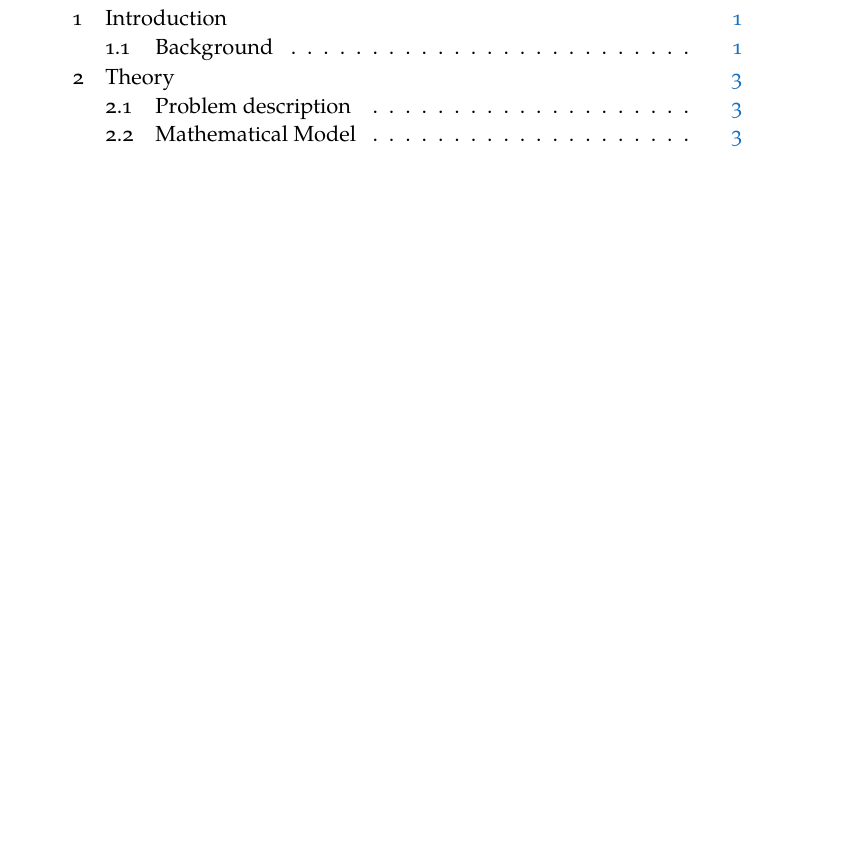
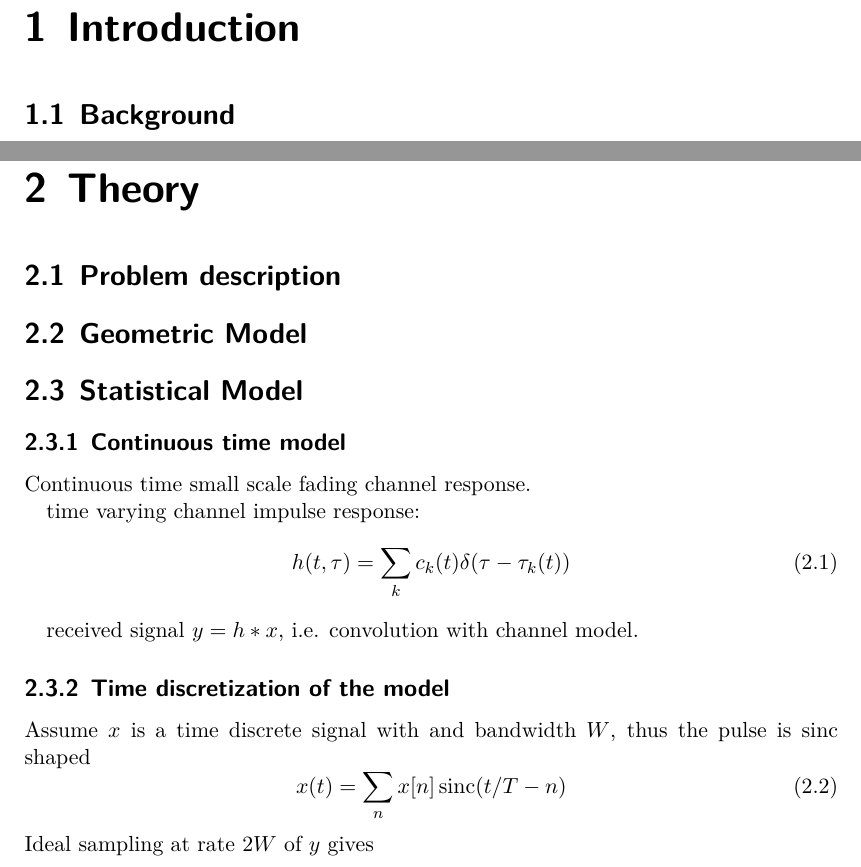
Before and after one commit to NaoPross/Fading, a LaTeX thesis (doc/thesis/Fading.tex, which reads doc/thesis/chapters/theory.tex): part of page 5 of 13 before the commit and two parts of pages 3 and 5 of 9 after it, the two joined at a grey line, cut so that both start at the same text, the shorter picture padded with empty space. Compiled offline with XeLaTeX; a missing font is replaced by an installed copy or a similar font.

Commit message:
Disable thesis template

```diff
--- a/doc/thesis/chapters/theory.tex
+++ b/doc/thesis/chapters/theory.tex
@@ -3,4 +3,31 @@
 \chapter{Theory}
 
 \section{Problem description}
-\section{Mathematical Model}
+
+\section{Geometric Model}
+
+\section{Statistical Model}
+%% TODO: write about advantage of statistical model instead of geometric
+
+%% TODO: review and rewrite notes
+
+\subsection{Continuous time model}
+
+Continuous time small scale fading channel response.
+
+time varying channel impulse response:
+\begin{equation}
+	h(t, \tau) = \sum_k c_k (t) \delta(\tau - \tau_k(t))
+\end{equation}
+
+received signal \(y = h * x\), i.e. convolution with channel model.
+
+\subsection{Time discretization of the model}
+
+%% TODO: explain why
+
+Assume \(x\) is a time discrete signal with and bandwidth \(W\), thus the pulse is sinc shaped
+\begin{equation}
+	x(t) = \sum_n x[n] \sinc(t/T - n)
+\end{equation}
+Ideal sampling at rate \(2W\) of \(y\) gives
```
Also changed, not shown: doc/thesis/Fading.tex (+10 -13 lines), doc/thesis/tex/docmacros.sty (added, +18 -0 lines), doc/thesis/tex/preamble.tex (+1 -1 lines), doc/thesis/Fading.pdf.
